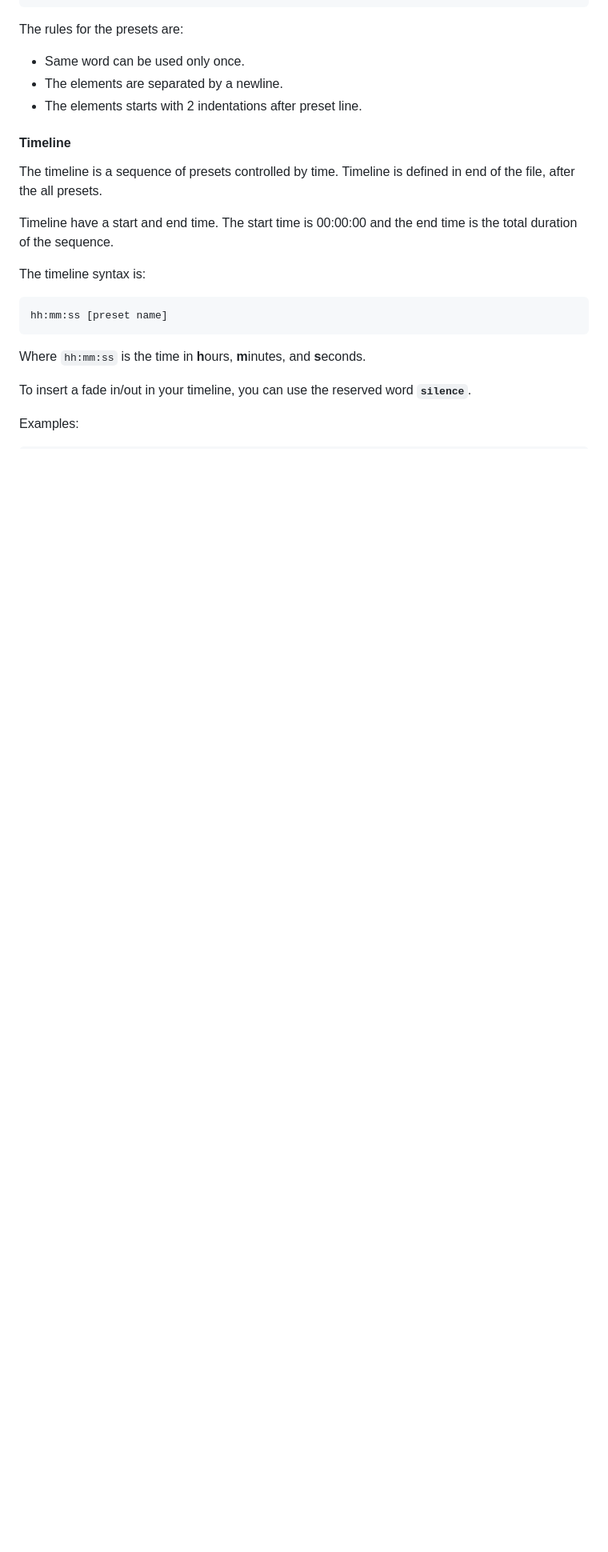
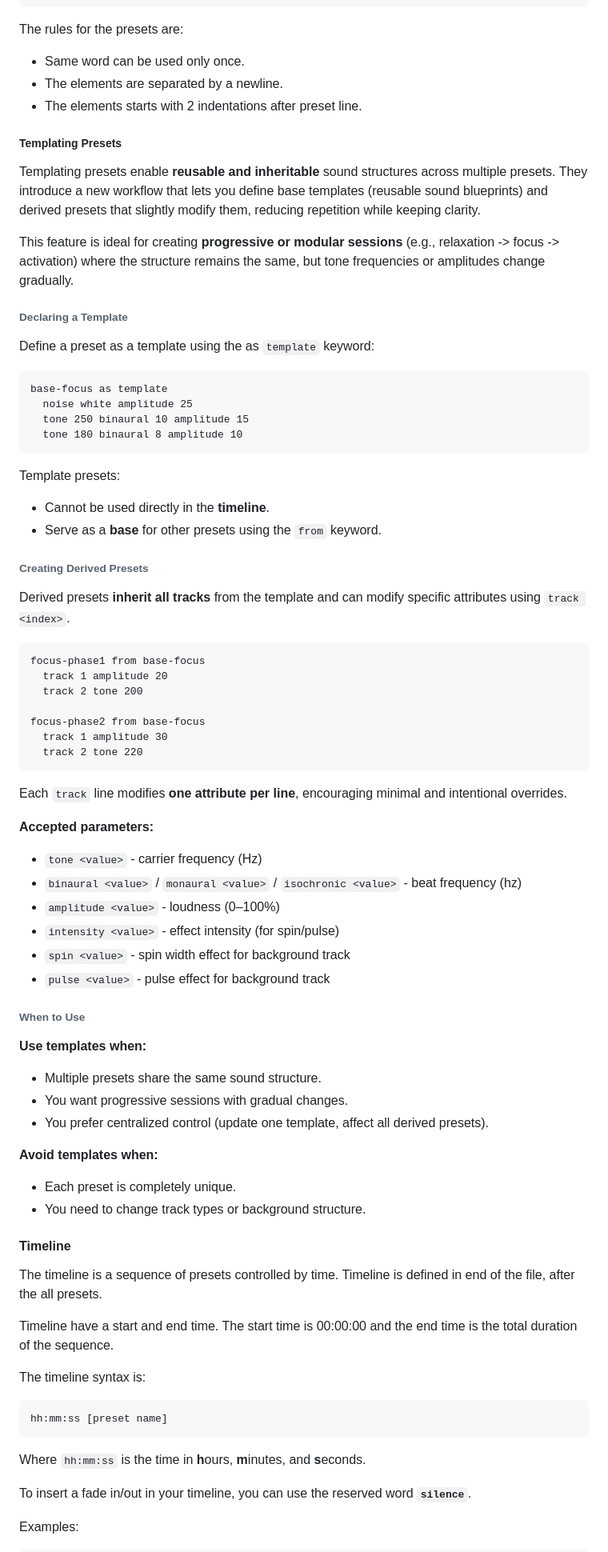
Before and after one commit to ruanklein/synapseq, a Markdown page: docs/USAGE.md, the part around the change. Shown at 80% size. GitHub-like rendering; blank space fills up the shorter version.

Commit message:
docs: added templating presets

````diff
--- a/docs/USAGE.md
+++ b/docs/USAGE.md
@@ -185,6 +185,67 @@ The rules for the presets are:
 - Same word can be used only once.
 - The elements are separated by a newline.
 - The elements starts with 2 indentations after preset line.
+
+##### Templating Presets
+
+Templating presets enable **reusable and inheritable** sound structures across multiple presets.
+They introduce a new workflow that lets you define base templates (reusable sound blueprints) and derived presets that slightly modify them, reducing repetition while keeping clarity.
+
+This feature is ideal for creating **progressive or modular sessions** (e.g., relaxation -> focus -> activation) where the structure remains the same, but tone frequencies or amplitudes change gradually.
+
+###### Declaring a Template
+
+Define a preset as a template using the as `template` keyword:
+
+```
+base-focus as template
+  noise white amplitude 25
+  tone 250 binaural 10 amplitude 15
+  tone 180 binaural 8 amplitude 10
+```
+
+Template presets:
+
+- Cannot be used directly in the **timeline**.
+- Serve as a **base** for other presets using the `from` keyword.
+
+###### Creating Derived Presets
+
+Derived presets **inherit all tracks** from the template and can modify specific attributes using `track <index>`.
+
+```
+focus-phase1 from base-focus
+  track 1 amplitude 20
+  track 2 tone 200
+
+focus-phase2 from base-focus
+  track 1 amplitude 30
+  track 2 tone 220
+```
+
+Each `track` line modifies **one attribute per line**, encouraging minimal and intentional overrides.
+
+**Accepted parameters:**
+
+- `tone <value>` - carrier frequency (Hz)
+- `binaural <value>` / `monaural <value>` / `isochronic <value>` - beat frequency (hz)
+- `amplitude <value>` - loudness (0–100%)
+- `intensity <value>` - effect intensity (for spin/pulse)
+- `spin <value>` - spin width effect for background track
+- `pulse <value>` - pulse effect for background track
+
+###### When to Use
+
+**Use templates when:**
+
+- Multiple presets share the same sound structure.
+- You want progressive sessions with gradual changes.
+- You prefer centralized control (update one template, affect all derived presets).
+
+**Avoid templates when:**
+
+- Each preset is completely unique.
+- You need to change track types or background structure.
 
 #### Timeline
 
````
